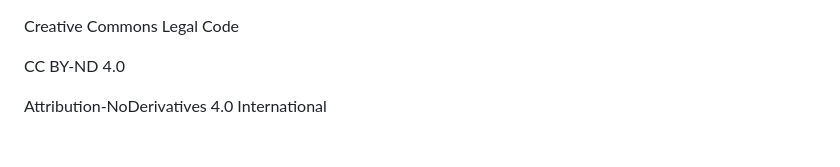
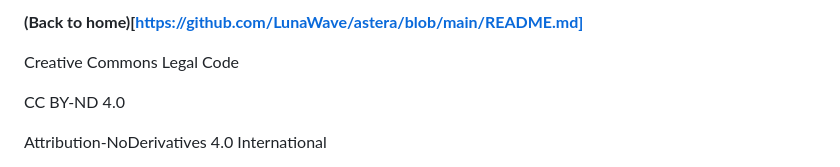
Before and after one commit to LunaWave/astera, a Markdown page: LICENSE.md, the part around the change. Drawn GitHub-style.

```diff
--- a/LICENSE.md
+++ b/LICENSE.md
@@ -1,3 +1,5 @@
+**(Back to home)[https://github.com/LunaWave/astera/blob/main/README.md]**
+
 Creative Commons Legal Code
 
 CC BY-ND 4.0
```
